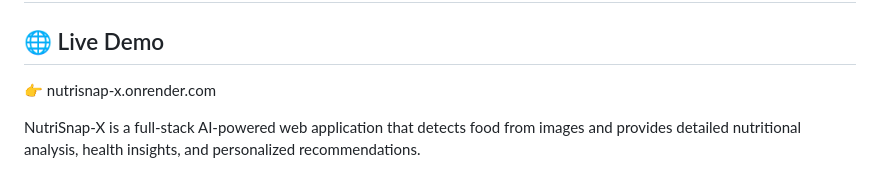
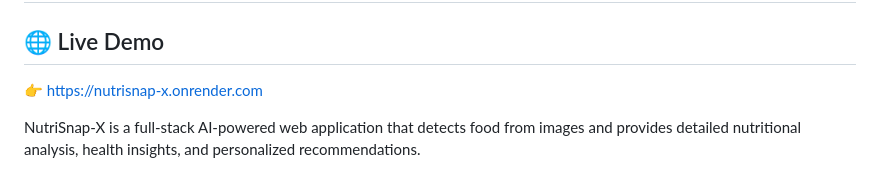
Before and after one commit to Ala-Ganesh/NutriSnap-X, a Markdown page: README.md, the part around the change. Drawn GitHub-style.

Commit message:
Update demo link in README.md

```diff
--- a/README.md
+++ b/README.md
@@ -1,7 +1,7 @@
 # 🥗 NutriSnap-X — AI Nutrition Intelligence System
 
 ## 🌐 Live Demo
-👉  nutrisnap-x.onrender.com
+👉  https://nutrisnap-x.onrender.com
 
 NutriSnap-X is a full-stack AI-powered web application that detects food from images and provides detailed nutritional analysis, health insights, and personalized recommendations.
 
```
